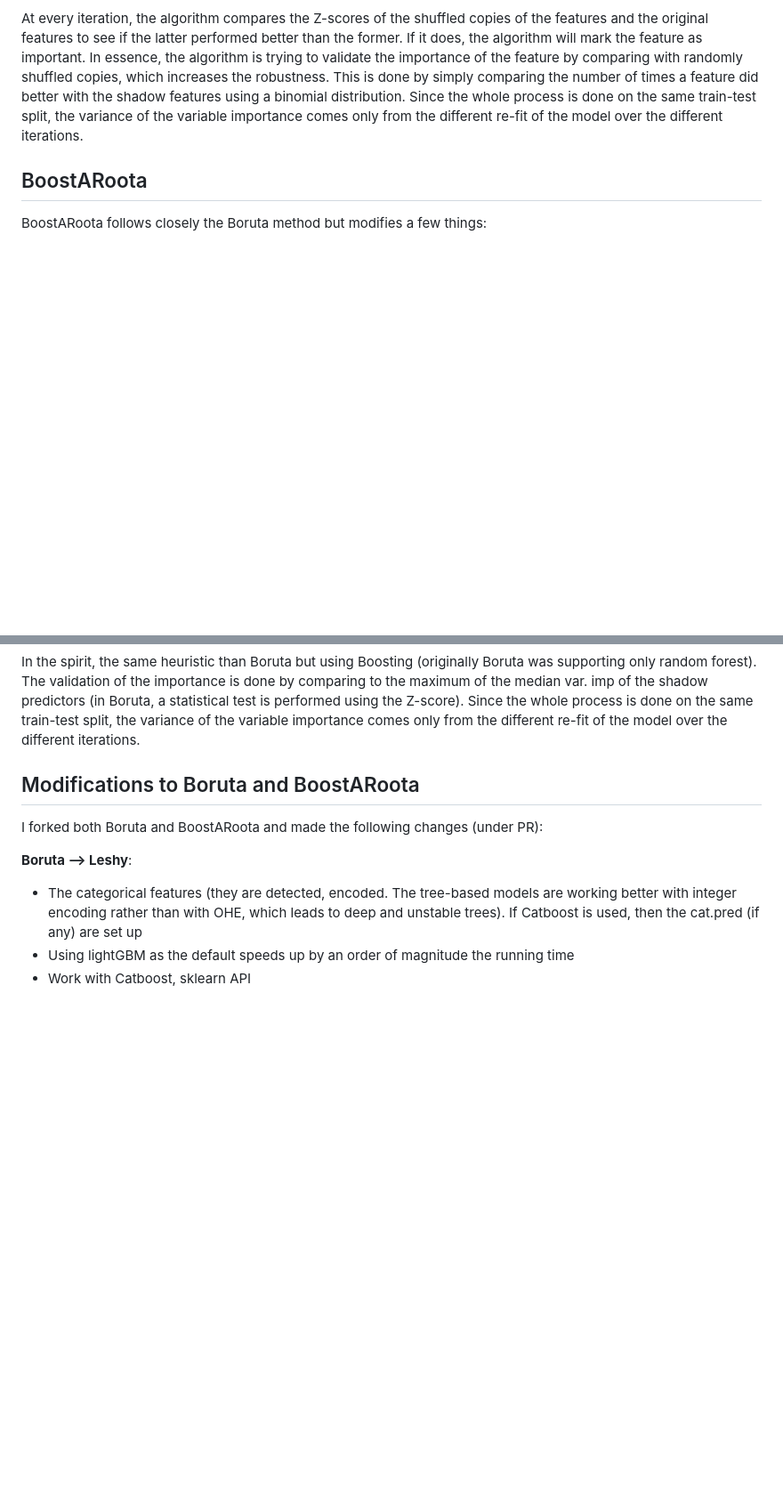
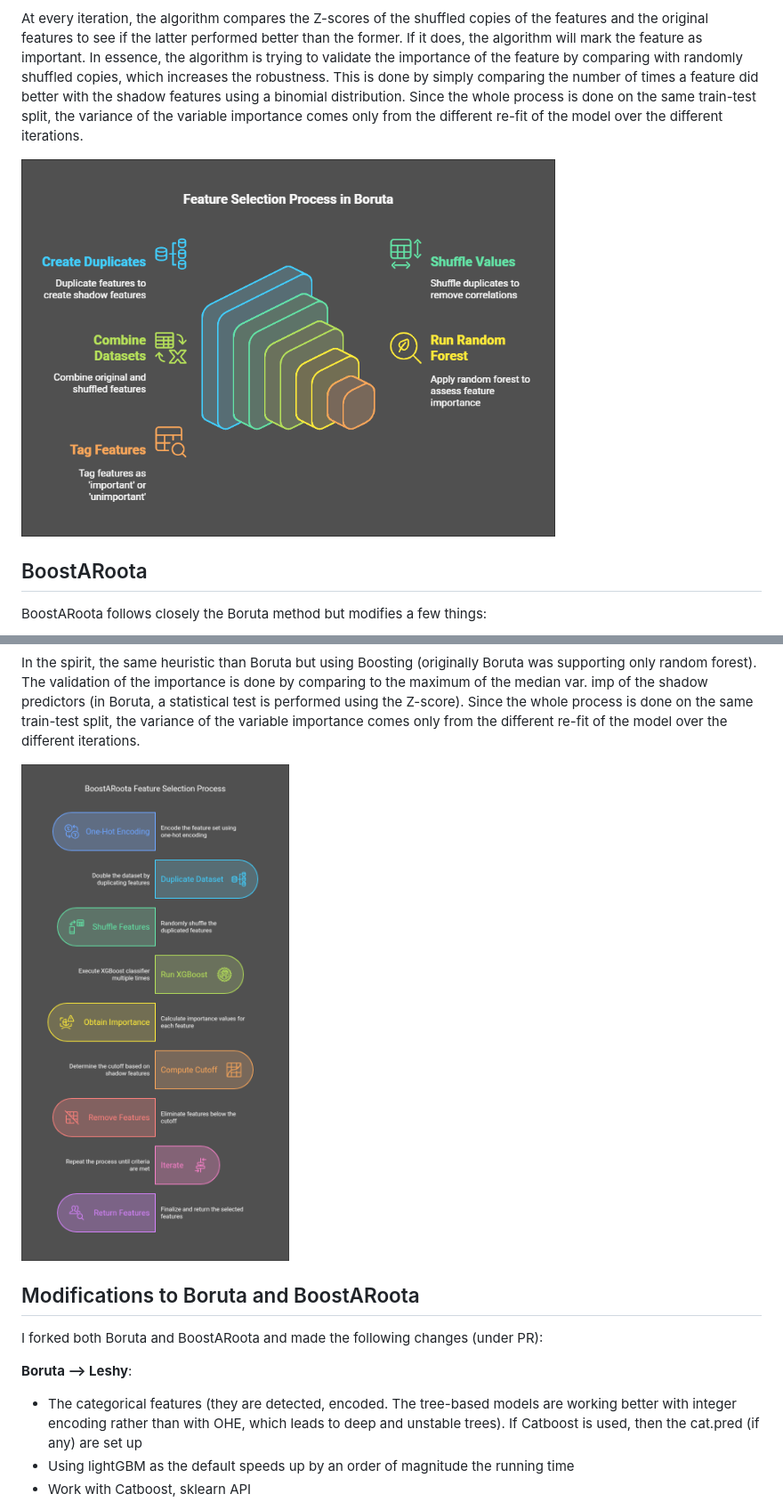
Before and after one commit to ThomasBury/arfs, a Markdown page: README.md, 2 parts joined by grey strips. Shown at 89% size. Rendered like a GitHub page; pictures changed too: docs/boostaroota.png (added), docs/boruta.png (added); blank space fills up the shorter version.

Commit message:
docs: :memo: add flowcharts

```diff
--- a/README.md
+++ b/README.md
@@ -66,6 +66,8 @@ The Boruta algorithm tries to capture all the important features you might have
 At every iteration, the algorithm compares the Z-scores of the shuffled copies of the features and the original features to see if the latter performed better than the former. If it does, the algorithm will mark the feature as important. In essence, the algorithm is trying to validate the importance of the feature by comparing with randomly shuffled copies, which increases the robustness. This is done by simply comparing the number of times a feature did better with the shadow features using a binomial distribution. Since the whole process is done on the same train-test split, the variance of the variable importance comes only from the different re-fit of the model over the different iterations.
 
 
+<img src="./docs/boruta.png" alt="drawing" width="600"/>
+
 ## BoostARoota
 
 BoostARoota follows closely the Boruta method but modifies a few things:
@@ -81,6 +83,8 @@ BoostARoota follows closely the Boruta method but modifies a few things:
  * Method returns the features remaining once completed.
 
 In the spirit, the same heuristic than Boruta but using Boosting (originally Boruta was supporting only random forest). The validation of the importance is done by comparing to the maximum of the median var. imp of the shadow predictors (in Boruta, a statistical test is performed using the Z-score). Since the whole process is done on the same train-test split, the variance of the variable importance comes only from the different re-fit of the model over the different iterations.
+
+<img src="./docs/boostaroota.png" alt="drawing" width="600"/>
 
 ## Modifications to Boruta and BoostARoota
 
```
Also changed, not shown: other parts of README.md (+1 -0 lines), docs/grootcv.png (added).
